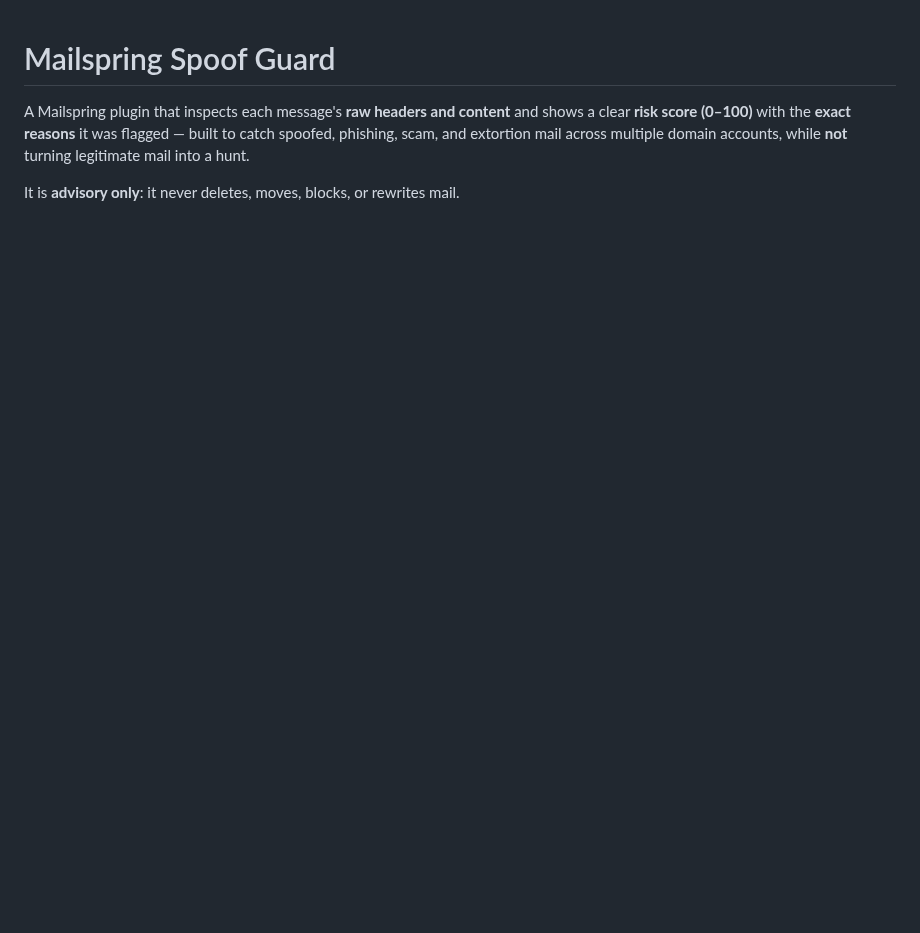
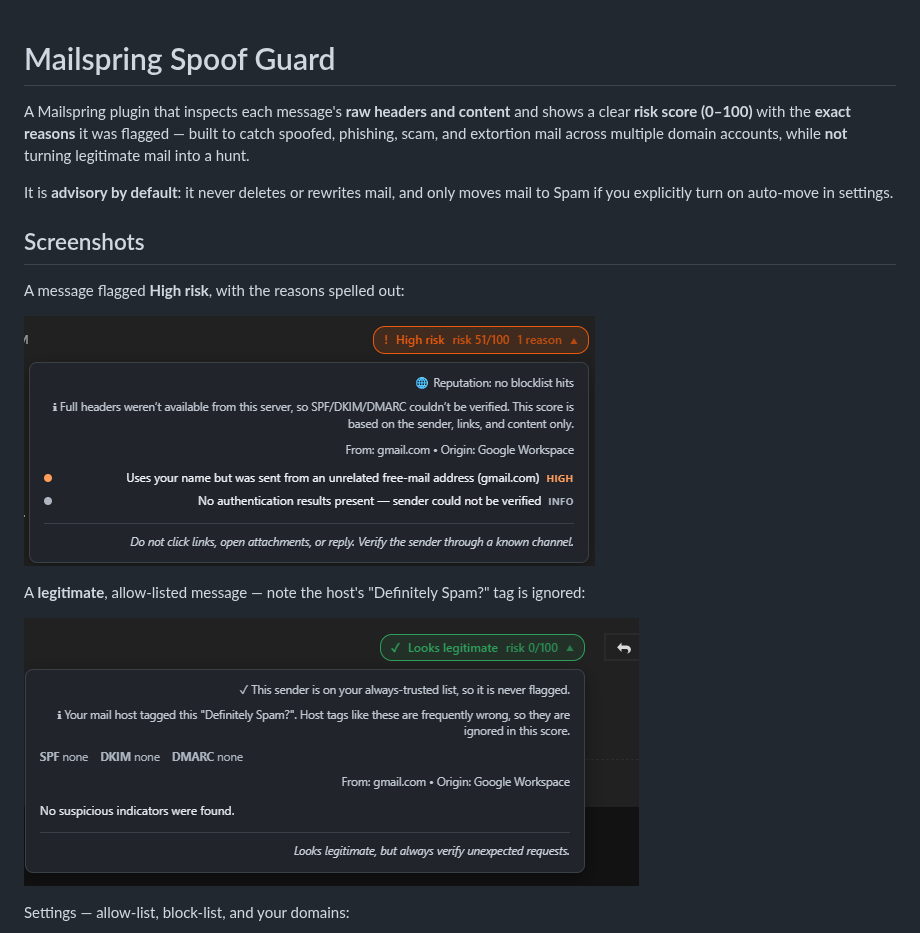
Before and after one commit to rages4calm/mailspring-spoof-guard, a Markdown page: README.md, the part around one of its changes. Drawn GitHub-style; pictures changed too: images/badge-high-risk.png (added), images/badge-legit.png (added); blank space fills up the shorter version.

Commit message:
Add screenshots to README

```diff
--- a/README.md
+++ b/README.md
@@ -5,4 +5,18 @@ clear **risk score (0–100)** with the **exact reasons** it was flagged — bui
 spoofed, phishing, scam, and extortion mail across multiple domain accounts, while
 **not** turning legitimate mail into a hunt.
 
-It is **advisory only**: it never deletes, moves, blocks, or rewrites mail.
+It is **advisory by default**: it never deletes or rewrites mail, and only moves mail to
+Spam if you explicitly turn on auto-move in settings.
+
+## Screenshots
+
+A message flagged **High risk**, with the reasons spelled out:
+
+![High-risk message detail](images/badge-high-risk.png)
+
+A **legitimate**, allow-listed message — note the host's "Definitely Spam?" tag is ignored:
+
+![Legitimate message detail](images/badge-legit.png)
+
+Settings — allow-list, block-list, and your domains:
+
```
Also changed, not shown: other parts of README.md (+5 -0 lines), images/settings-automove.png (added), images/settings-lists.png (added).
